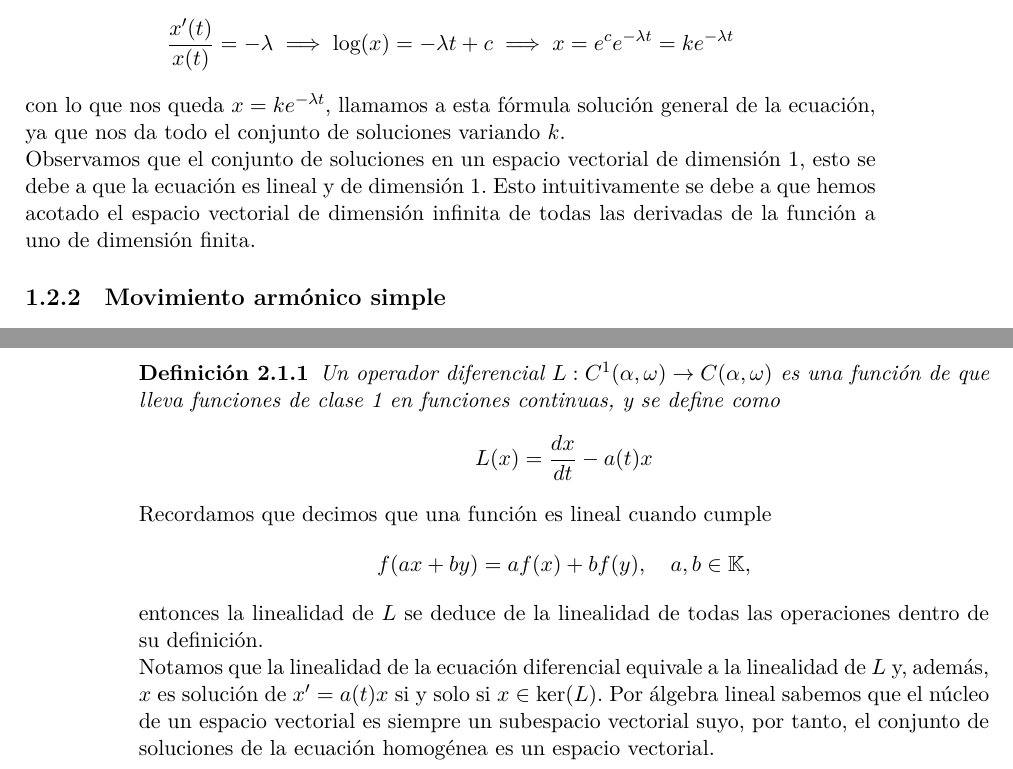
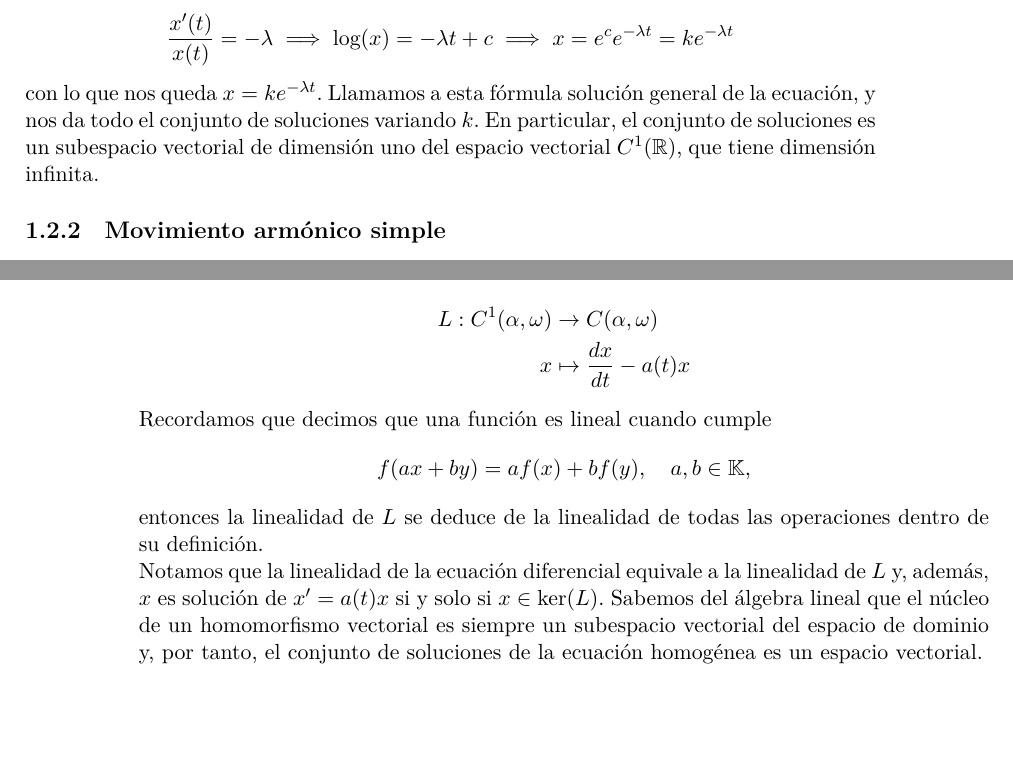
Before and after one commit to remind-me-later/Ecuaciones-diferenciales-ordinarias, a LaTeX document (edo.tex, which reads teoria/ecuaciones_diferenciales_lineales.tex, teoria/introduccion.tex): two parts of pages 3 and 8 of 8, joined at a grey line, cut so that both start at the same text, the shorter picture padded with empty space. The pictures show the PDF file edo.pdf that the author committed with the source.

Commit message:
corregidos detalles

```diff
--- a/teoria/ecuaciones_diferenciales_lineales.tex
+++ b/teoria/ecuaciones_diferenciales_lineales.tex
@@ -22,8 +22,8 @@ cálculo podemos escribir
 \[\frac{x'}{x} = a(t) \iff \log\abs{x(t)} = \int_{\beta}^t a(s) \dif s + c,
 	\quad \beta \in (\alpha, \omega).\]
 Para aligerar la notación escribiremos
-\[\int^t a(s) \dif s + c,\]
-así obtenemos
+\[\int^t a(s) \dif s,\]
+para referirnos a cualquier primitiva de \(a\), y así obtenemos
 \[x(t) = k e^{\int^t a(s) \dif s}.\]
 
 Vamos a demostrar ahora que la solución así obtenida es la solución general de
@@ -57,10 +57,12 @@ Luego es constante, por lo que \(u(t) = k e^{\int^t a(s) \dif s}\).
 
 Tenemos una ecuación lineal homogénea de primer orden, esto es
 \[x' = a(t)x\]
-y además sabemos que \(x(t_0) = x_0\) para \(t_0\) en \((\alpha, \beta)\) y
-\(x_0\) en \(\R\).
+y además queremos que \(x(t_0) = x_0\) para algún \(t_0 \in (\alpha, \omega)\) y
+\(x_0 \in \R\).
 
-Sabemos que la solución general de la ecuación es
+Sabemos que la solución general de la ecuación es de la forma
+\[x(t) = k e^{\int^t a(s) \dif s},\]
+y podemos usar la libertad que tenemos para elegir la primitiva para ponerla como
 \[x(t) = k e^{\int_{t_0}^t a(s) \dif s},\]
 ahora queremos que \(x(t_0) = x_0\) para ello notamos que
 \[x(t_0) = k e^{\int_{t_0}^{t_0} a(s) \dif s} = k = x_0,\]
@@ -71,5 +73,3 @@ y además la solución está definida en \((\alpha, \omega)\).
 \subsection{Estructura del espacio de soluciones}
 
 Observamos que el conjunto de soluciones de una ecuación lineal homogénea de
-primer orden es un espacio vectorial de dimensión 1, o más bien un subespacio
-vectorial de dimensión 1 de \(C^1(\alpha, \omega)\) el espacio vectorial de
@@ -77,2 +79,3 @@ funciones de clase \(C^1\) en \(\alpha, \omega\).
+\((\alpha, \omega) \subset \R\).
 
 Vamos a ver cómo esto se deduce de la linealidad de la ecuación. Para ello
@@ -80,10 +83,8 @@ definimos el siguiente operador diferencial.
 
-\begin{definition}
-	Un operador diferencial \(L : C^1(\alpha, \omega) \to C(\alpha, \omega)\)
-	es una función de que lleva funciones de clase 1 en funciones continuas, y
-	se define como
-	\[L(x) = \frac{\dif x}{\dif t} - a(t)x\]
-\end{definition}
+\begin{align*}
+  L : C^1(\alpha, \omega) &\to C(\alpha, \omega) \\
+  x &\mapsto \frac{\dif x}{\dif t} - a(t)x
+\end{align*}
 
 Recordamos que decimos que una función es lineal cuando cumple
 \[f(ax + by) = af(x) + bf(y), \quad a, b \in \mathbb{K},\]
@@ -92,8 +93,9 @@ operaciones dentro de su definición.
 
 Notamos que la linealidad de la ecuación diferencial equivale a la linealidad de
 \(L\) y, además, \(x\) es solución de \(x' = a(t)x\) si y solo si
-\(x \in \text{ker}(L)\). Por álgebra lineal sabemos que el núcleo de un espacio
-vectorial es siempre un subespacio vectorial suyo, por tanto, el conjunto de
-soluciones de la ecuación homogénea es un espacio vectorial.
+\(x \in \text{ker}(L)\). Sabemos del álgebra lineal que el núcleo de un
+homomorfismo vectorial es siempre un subespacio vectorial del espacio de dominio
+y, por tanto, el conjunto de soluciones de la ecuación homogénea es un espacio
+vectorial.
 
 \end{document}
--- a/teoria/introduccion.tex
+++ b/teoria/introduccion.tex
@@ -60,14 +60,10 @@ con \(f : \Omega \to \R\) y \(\Omega = \R \times (0, +\infty)\).
 Esta ecuación diferencial es resoluble, para ello tomamos primitivas en
 \[\frac{x'(t)}{x(t)} = -\lambda \implies \log(x) = -\lambda t + c
 	\implies x = e^c e^{-\lambda t} = k e^{-\lambda t}\]
-con lo que nos queda \(x = k e^{-\lambda t}\), llamamos a esta fórmula solución
-general de la ecuación, ya que nos da todo el conjunto de soluciones variando
-\(k\).
-
-Observamos que el conjunto de soluciones en un espacio vectorial de dimensión 1,
-esto se debe a que la ecuación es lineal y de dimensión 1. Esto intuitivamente
-se debe a que hemos acotado el espacio vectorial de dimensión infinita de todas
-las derivadas de la función a uno de dimensión finita.
+con lo que nos queda \(x = k e^{-\lambda t}\). Llamamos a esta fórmula solución
+general de la ecuación, y nos da todo el conjunto de soluciones variando
+\(k\). En particular, el conjunto de soluciones es un subespacio vectorial de
+dimensión uno del espacio vectorial \(C^1(\R)\), que tiene dimensión infinita.
 
 \subsection{Movimiento armónico simple}
 
```
Also changed, not shown: edo.pdf, teoria/ecuaciones_diferenciales_lineales.tex (6 more changed lines), teoria/introduccion.tex (18 more changed lines).
